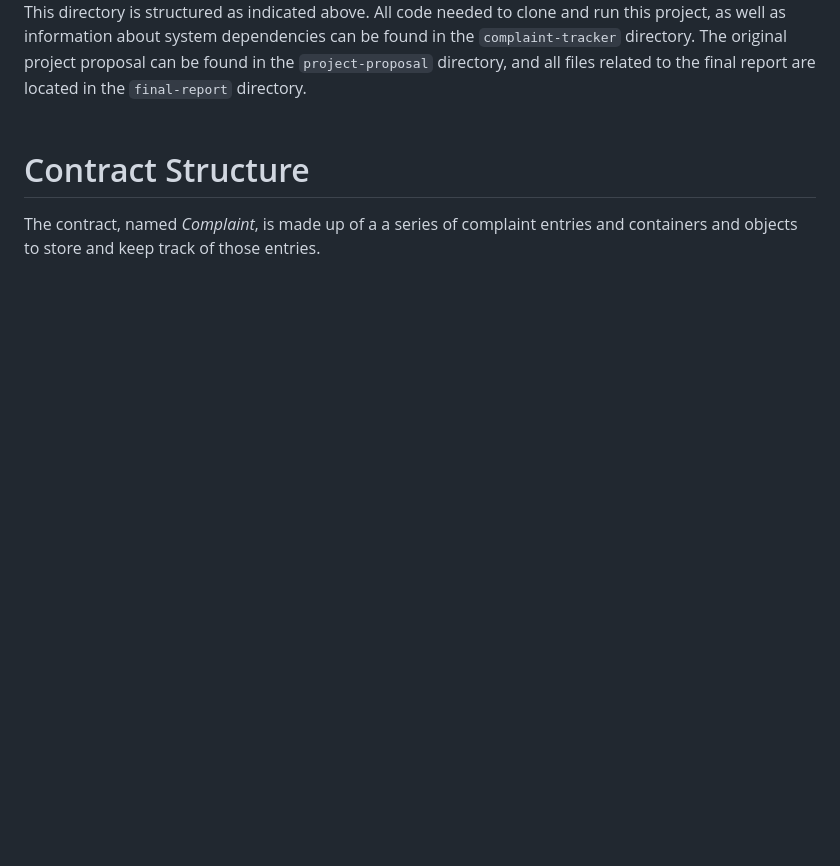
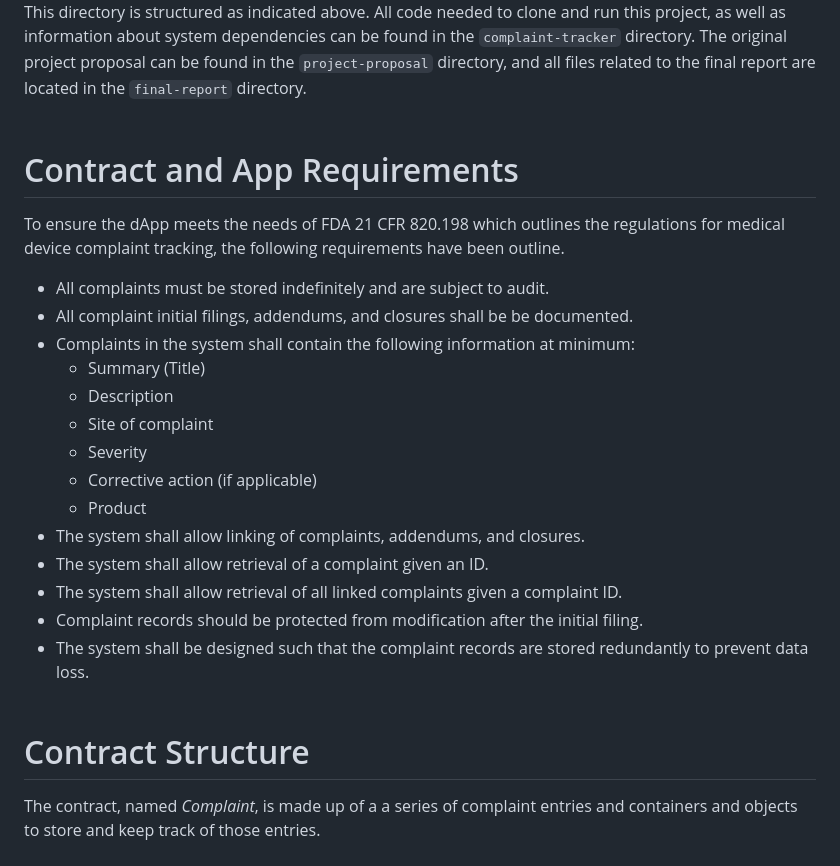
Before and after one commit to siegfrkn/complaint-tracking-dapp, a Markdown page: README.md, the part around the change. Rendered like a GitHub page; blank space fills up the shorter version.

Commit message:
add requirements

```diff
--- a/README.md
+++ b/README.md
@@ -9,6 +9,23 @@ A video demo of the app in use can be found [here](https://youtu.be/OHjU2jsOnWc)
 ![Directory Structure](readme-images/complaint-dapp-structure.png "Directory Structure")
 This directory is structured as indicated above. All code needed to clone and run this project, as well as information about system dependencies can be found in the `complaint-tracker` directory. The original project proposal can be found in the `project-proposal` directory, and all files related to the final report are located in the `final-report` directory. <br/><br/>
 
+# Contract and App Requirements
+To ensure the dApp meets the needs of FDA 21 CFR 820.198 which outlines the regulations for medical device complaint tracking, the following requirements have been outline.
+* All complaints must be stored indefinitely and are subject to audit.
+* All complaint initial filings, addendums, and closures shall be be documented.
+* Complaints in the system shall contain the following information at minimum:
+  * Summary (Title)
+  * Description
+  * Site of complaint
+  * Severity
+  * Corrective action (if applicable)
+  * Product
+* The system shall allow linking of complaints, addendums, and closures.
+* The system shall allow retrieval of a complaint given an ID.
+* The system shall allow retrieval of all linked complaints given a complaint ID.
+* Complaint records should be protected from modification after the initial filing.
+* The system shall be designed such that the complaint records are stored redundantly to prevent data loss.
+<br/><br/>
 
 # Contract Structure
 The contract, named *Complaint*, is made up of a a series of complaint entries and containers and objects to store and keep track of those entries.
```
